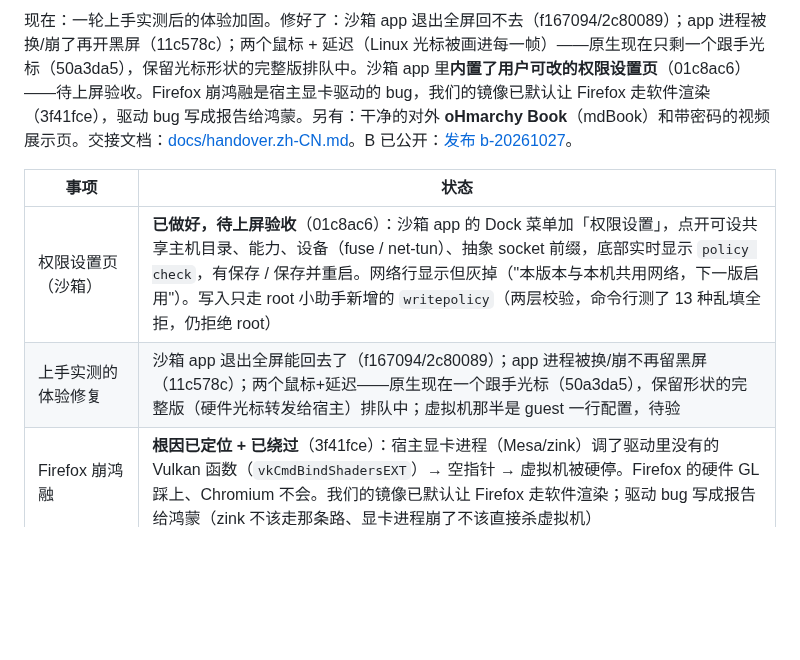
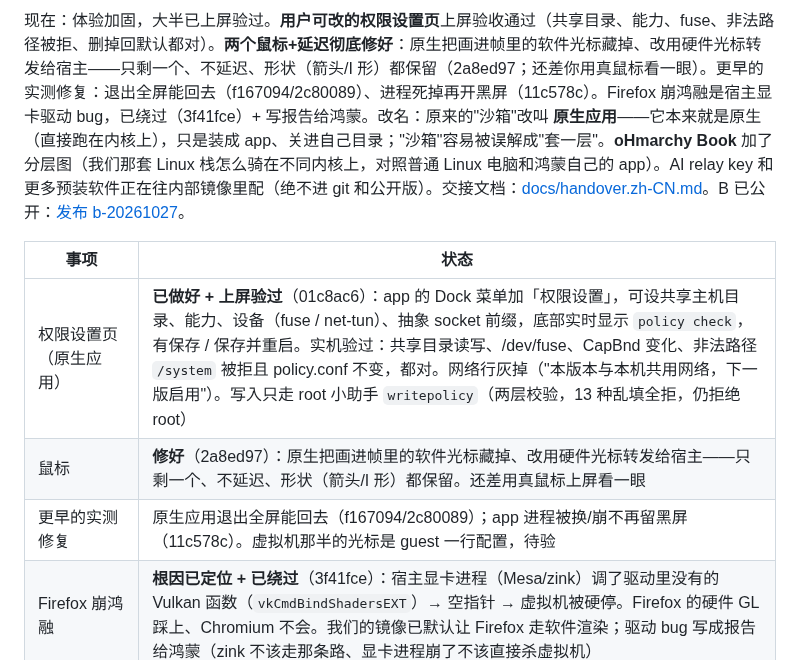
Before and after one commit to BH3GEI/ohmarchy, a Markdown page: README.zh-CN.md, the part around one of its changes. Rendered like a GitHub page; blank space fills up the shorter version.

```diff
--- a/README.zh-CN.md
+++ b/README.zh-CN.md
@@ -89,10 +89,11 @@
 
-现在：一轮上手实测后的体验加固。修好了：沙箱 app 退出全屏回不去（f167094/2c80089）；app 进程被换/崩了再开黑屏（11c578c）；两个鼠标 + 延迟（Linux 光标被画进每一帧）——原生现在只剩一个跟手光标（50a3da5），保留光标形状的完整版排队中。沙箱 app 里**内置了用户可改的权限设置页**（01c8ac6）——待上屏验收。Firefox 崩鸿融是宿主显卡驱动的 bug，我们的镜像已默认让 Firefox 走软件渲染（3f41fce），驱动 bug 写成报告给鸿蒙。另有：干净的对外 **oHmarchy Book**（mdBook）和带密码的视频展示页。交接文档：[docs/handover.zh-CN.md](docs/handover.zh-CN.md)。B 已公开：[发布 b-20261027](https://github.com/BH3GEI/ohmarchy/releases/tag/b-20261027)。
+现在：体验加固，大半已上屏验过。**用户可改的权限设置页**上屏验收通过（共享目录、能力、fuse、非法路径被拒、删掉回默认都对）。**两个鼠标+延迟彻底修好**：原生把画进帧里的软件光标藏掉、改用硬件光标转发给宿主——只剩一个、不延迟、形状（箭头/I 形）都保留（2a8ed97；还差你用真鼠标看一眼）。更早的实测修复：退出全屏能回去（f167094/2c80089）、进程死掉再开黑屏（11c578c）。Firefox 崩鸿融是宿主显卡驱动 bug，已绕过（3f41fce）+ 写报告给鸿蒙。改名：原来的"沙箱"改叫 **原生应用**——它本来就是原生（直接跑在内核上），只是装成 app、关进自己目录；"沙箱"容易被误解成"套一层"。**oHmarchy Book** 加了分层图（我们那套 Linux 栈怎么骑在不同内核上，对照普通 Linux 电脑和鸿蒙自己的 app）。AI relay key 和更多预装软件正在往内部镜像里配（绝不进 git 和公开版）。交接文档：[docs/handover.zh-CN.md](docs/handover.zh-CN.md)。B 已公开：[发布 b-20261027](https://github.com/BH3GEI/ohmarchy/releases/tag/b-20261027)。
 
 | 事项 | 状态 |
 |---|---|
-| 权限设置页（沙箱） | **已做好，待上屏验收**（01c8ac6）：沙箱 app 的 Dock 菜单加「权限设置」，点开可设共享主机目录、能力、设备（fuse / net-tun）、抽象 socket 前缀，底部实时显示 `policy check`，有保存 / 保存并重启。网络行显示但灰掉（"本版本与本机共用网络，下一版启用"）。写入只走 root 小助手新增的 `writepolicy`（两层校验，命令行测了 13 种乱填全拒，仍拒绝 root） |
-| 上手实测的体验修复 | 沙箱 app 退出全屏能回去了（f167094/2c80089）；app 进程被换/崩不再留黑屏（11c578c）；两个鼠标+延迟——原生现在一个跟手光标（50a3da5），保留形状的完整版（硬件光标转发给宿主）排队中；虚拟机那半是 guest 一行配置，待验 |
+| 权限设置页（原生应用） | **已做好 + 上屏验过**（01c8ac6）：app 的 Dock 菜单加「权限设置」，可设共享主机目录、能力、设备（fuse / net-tun）、抽象 socket 前缀，底部实时显示 `policy check`，有保存 / 保存并重启。实机验过：共享目录读写、/dev/fuse、CapBnd 变化、非法路径 `/system` 被拒且 policy.conf 不变，都对。网络行灰掉（"本版本与本机共用网络，下一版启用"）。写入只走 root 小助手 `writepolicy`（两层校验，13 种乱填全拒，仍拒绝 root） |
+| 鼠标 | **修好**（2a8ed97）：原生把画进帧里的软件光标藏掉、改用硬件光标转发给宿主——只剩一个、不延迟、形状（箭头/I 形）都保留。还差用真鼠标上屏看一眼 |
+| 更早的实测修复 | 原生应用退出全屏能回去（f167094/2c80089）；app 进程被换/崩不再留黑屏（11c578c）。虚拟机那半的光标是 guest 一行配置，待验 |
 | Firefox 崩鸿融 | **根因已定位 + 已绕过**（3f41fce）：宿主显卡进程（Mesa/zink）调了驱动里没有的 Vulkan 函数（`vkCmdBindShadersEXT`）→ 空指针 → 虚拟机被硬停。Firefox 的硬件 GL 踩上、Chromium 不会。我们的镜像已默认让 Firefox 走软件渲染；驱动 bug 写成报告给鸿蒙（zink 不该走那条路、显卡进程崩了不该直接杀虚拟机） |
 | 更正：沙箱网络隔离 | **之前写错了，现已改诚实**（1e54663）。`ohm-capdrop --enter` 漏加网络命名空间，所以经 `ohm-sandbox run` 起的进程（桌面、终端、app）其实跟主机共享网络；以前"连不到 127.0.0.1"是在主机网络里测的、碰巧没人监听才过。逐沙箱的独立网络是一个已完成、命令行验过的补丁，但暂缓启用（显示/声音/输入法桥要先补一个主机侧小门——演示后做）。演示改成演真实边界：看不到主机文件（mount 命名空间）、看不到主机进程（pid 命名空间） |
 | 更正：撤回一条鸿蒙诉求 | **好消息**（1e54663）：HongMeng 本来就按网络命名空间隔离抽象 socket，跟 Linux 一样（实测）。原来请他们做这个的诉求（handover 第 15 条）撤回；那道 libc 围栏现在只是多余的一层、不是边界 |
```
Also changed, not shown: other parts of README.zh-CN.md (+1 -1 lines), README.md (+5 -4 lines).
